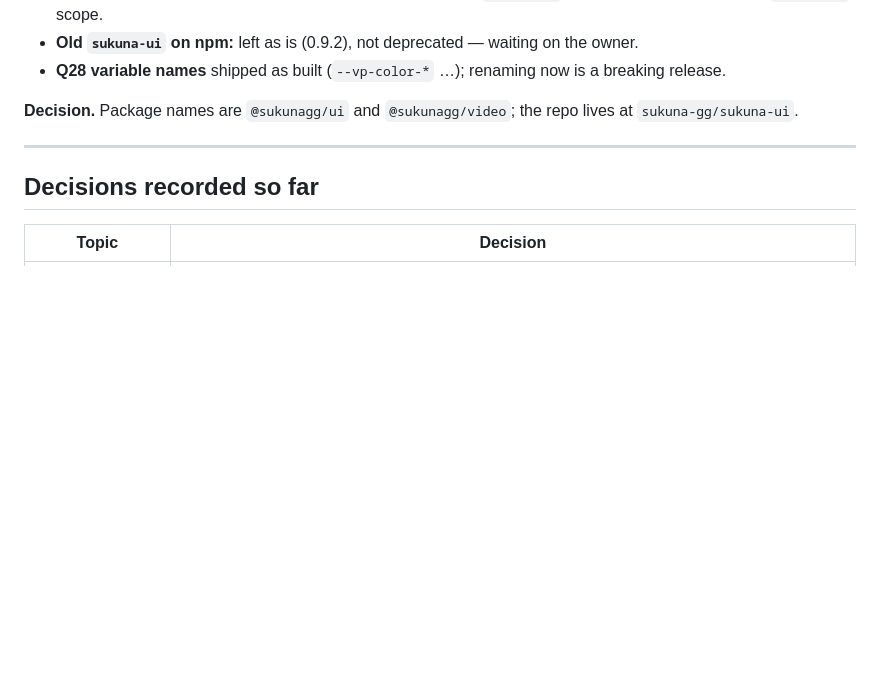
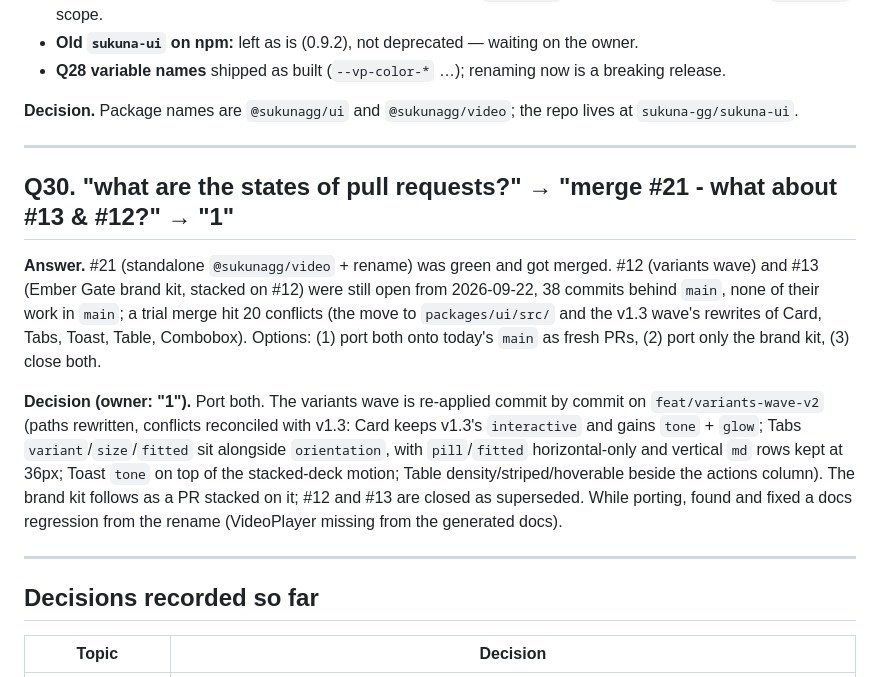
Before and after one commit to arielplas/sukuna-ui, a Markdown page: docs/questions.md, the part around the change. GitHub-like rendering; blank space fills up the shorter version.

Commit message:
docs: log Q30 (port #12/#13) and the variants-wave port
Co-Authored-By: Claude Opus 5.5 <noreply@anthropic.com>

```diff
--- a/docs/questions.md
+++ b/docs/questions.md
@@ -477,6 +477,25 @@ is first published.
 
 ---
 
+## Q30. "what are the states of pull requests?" → "merge #21 - what about #13 & #12?" → "1"
+
+**Answer.** #21 (standalone `@sukunagg/video` + rename) was green and got merged. #12 (variants
+wave) and #13 (Ember Gate brand kit, stacked on #12) were still open from 2026-09-22, 38 commits
+behind `main`, none of their work in `main`; a trial merge hit 20 conflicts (the move to
+`packages/ui/src/` and the v1.3 wave's rewrites of Card, Tabs, Toast, Table, Combobox). Options:
+(1) port both onto today's `main` as fresh PRs, (2) port only the brand kit, (3) close both.
+
+**Decision (owner: "1").** Port both. The variants wave is re-applied commit by commit on
+`feat/variants-wave-v2` (paths rewritten, conflicts reconciled with v1.3: Card keeps v1.3's
+`interactive` and gains `tone` + `glow`; Tabs `variant`/`size`/`fitted` sit alongside
+`orientation`, with `pill`/`fitted` horizontal-only and vertical `md` rows kept at 36px; Toast
+`tone` on top of the stacked-deck motion; Table density/striped/hoverable beside the actions
+column). The brand kit follows as a PR stacked on it; #12 and #13 are closed as superseded. While
+porting, found and fixed a docs regression from the rename (VideoPlayer missing from the generated
+docs).
+
+---
+
 ## Decisions recorded so far
 
 | Topic | Decision |
```
Also changed, not shown: docs/roadmap.md (+1 -0 lines).
